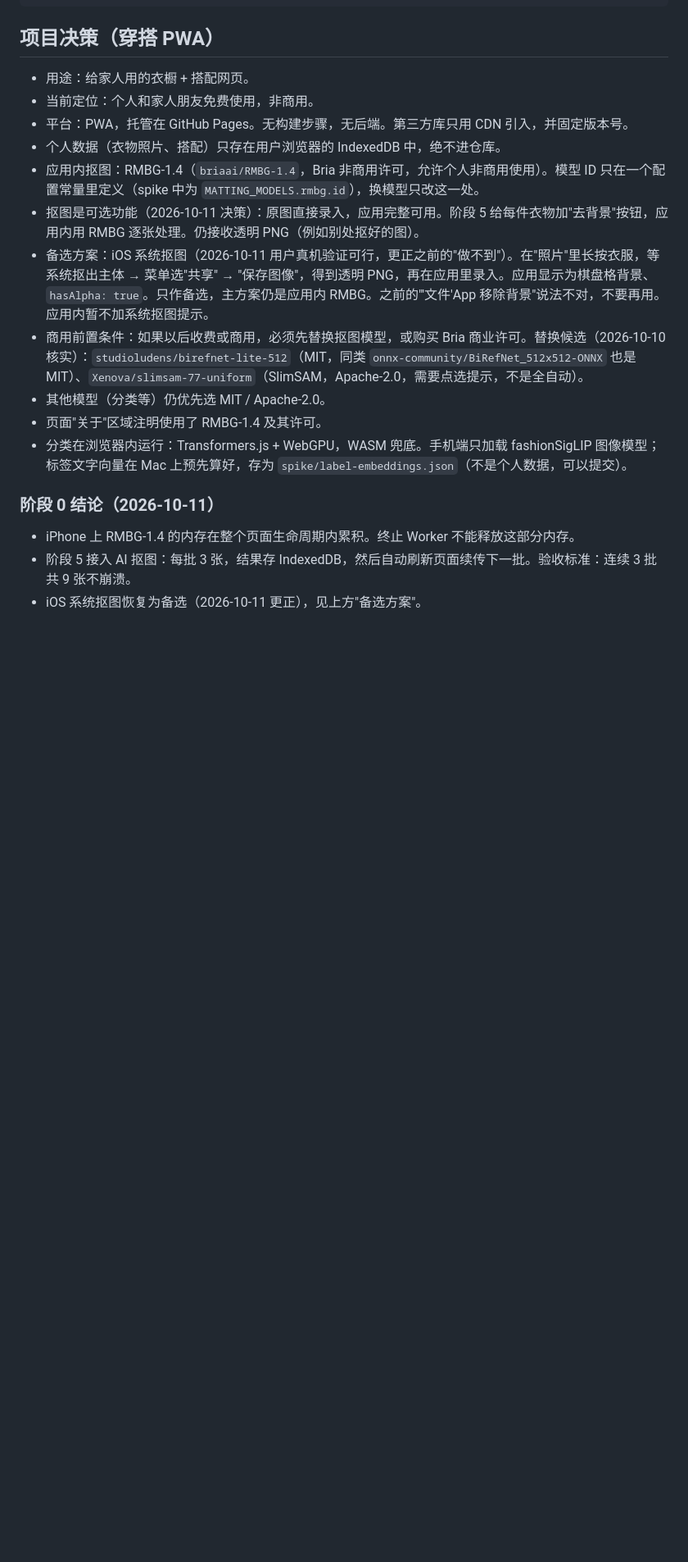
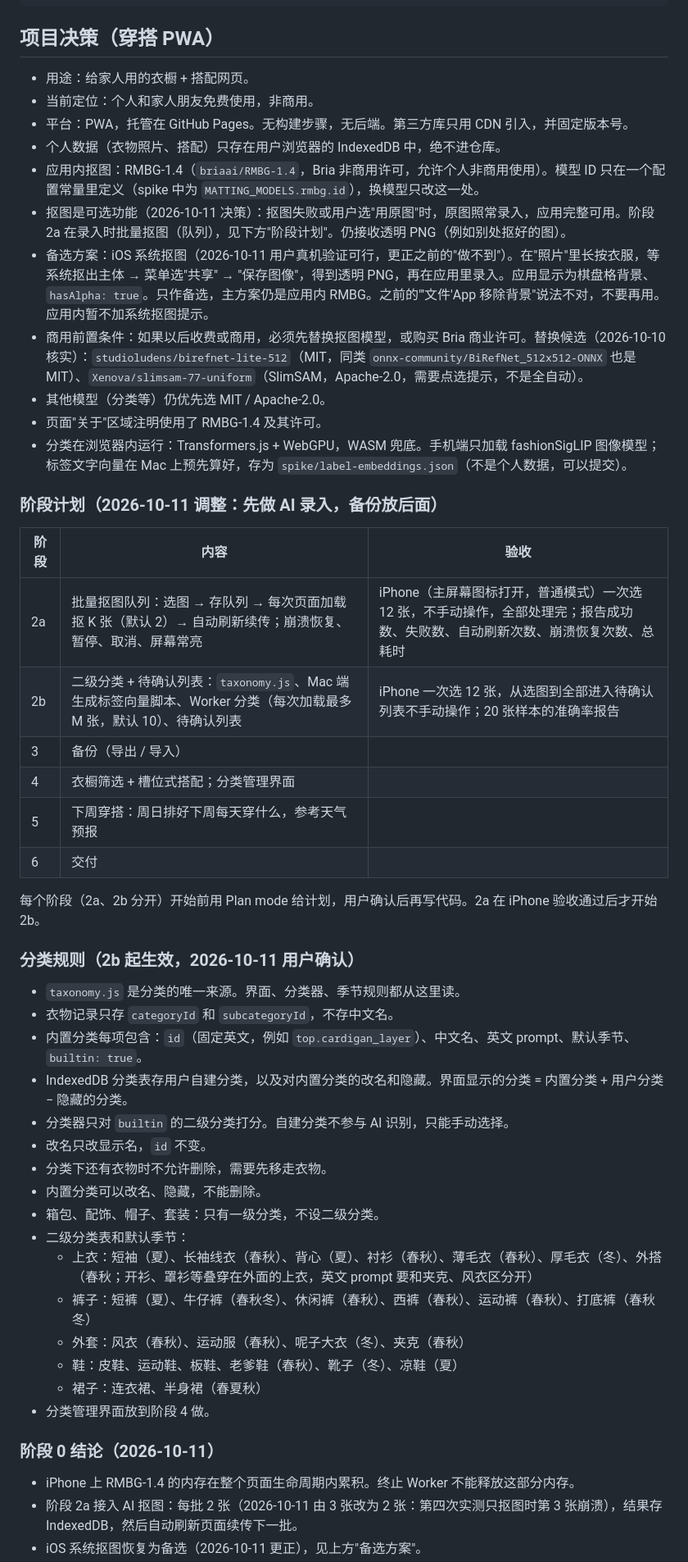
Before and after one commit to Vincennes-Wang/closet, a Markdown page: CLAUDE.md, the part around one of its changes. Shown at 82% size. GitHub-like rendering; blank space fills up the shorter version.

Commit message:
docs: reorder stages (2a matting queue, 2b taxonomy, 3 backup…); batch size 2; category rules
Co-Authored-By: Claude Opus 5.5 (1M context) <noreply@anthropic.com>

```diff
--- a/CLAUDE.md
+++ b/CLAUDE.md
@@ -51,14 +51,44 @@
 - 平台：PWA，托管在 GitHub Pages。无构建步骤，无后端。第三方库只用 CDN 引入，并固定版本号。
 - 个人数据（衣物照片、搭配）只存在用户浏览器的 IndexedDB 中，绝不进仓库。
 - 应用内抠图：RMBG-1.4（`briaai/RMBG-1.4`，Bria 非商用许可，允许个人非商用使用）。模型 ID 只在一个配置常量里定义（spike 中为 `MATTING_MODELS.rmbg.id`），换模型只改这一处。
-- 抠图是可选功能（2026-10-11 决策）：原图直接录入，应用完整可用。阶段 5 给每件衣物加"去背景"按钮，应用内用 RMBG 逐张处理。仍接收透明 PNG（例如别处抠好的图）。
+- 抠图是可选功能（2026-10-11 决策）：抠图失败或用户选"用原图"时，原图照常录入，应用完整可用。阶段 2a 在录入时批量抠图（队列），见下方"阶段计划"。仍接收透明 PNG（例如别处抠好的图）。
 - 备选方案：iOS 系统抠图（2026-10-11 用户真机验证可行，更正之前的"做不到"）。在"照片"里长按衣服，等系统抠出主体 → 菜单选"共享" → "保存图像"，得到透明 PNG，再在应用里录入。应用显示为棋盘格背景、`hasAlpha: true`。只作备选，主方案仍是应用内 RMBG。之前的"'文件'App 移除背景"说法不对，不要再用。应用内暂不加系统抠图提示。
 - 商用前置条件：如果以后收费或商用，必须先替换抠图模型，或购买 Bria 商业许可。替换候选（2026-10-10 核实）：`studioludens/birefnet-lite-512`（MIT，同类 `onnx-community/BiRefNet_512x512-ONNX` 也是 MIT）、`Xenova/slimsam-77-uniform`（SlimSAM，Apache-2.0，需要点选提示，不是全自动）。
 - 其他模型（分类等）仍优先选 MIT / Apache-2.0。
 - 页面"关于"区域注明使用了 RMBG-1.4 及其许可。
 - 分类在浏览器内运行：Transformers.js + WebGPU，WASM 兜底。手机端只加载 fashionSigLIP 图像模型；标签文字向量在 Mac 上预先算好，存为 `spike/label-embeddings.json`（不是个人数据，可以提交）。
 
+### 阶段计划（2026-10-11 调整：先做 AI 录入，备份放后面）
+| 阶段 | 内容 | 验收 |
+|---|---|---|
+| 2a | 批量抠图队列：选图 → 存队列 → 每次页面加载抠 K 张（默认 2）→ 自动刷新续传；崩溃恢复、暂停、取消、屏幕常亮 | iPhone（主屏幕图标打开，普通模式）一次选 12 张，不手动操作，全部处理完；报告成功数、失败数、自动刷新次数、崩溃恢复次数、总耗时 |
+| 2b | 二级分类 + 待确认列表：`taxonomy.js`、Mac 端生成标签向量脚本、Worker 分类（每次加载最多 M 张，默认 10）、待确认列表 | iPhone 一次选 12 张，从选图到全部进入待确认列表不手动操作；20 张样本的准确率报告 |
+| 3 | 备份（导出 / 导入） | |
+| 4 | 衣橱筛选 + 槽位式搭配；分类管理界面 | |
+| 5 | 下周穿搭：周日排好下周每天穿什么，参考天气预报 | |
+| 6 | 交付 | |
+
+每个阶段（2a、2b 分开）开始前用 Plan mode 给计划，用户确认后再写代码。2a 在 iPhone 验收通过后才开始 2b。
+
+### 分类规则（2b 起生效，2026-10-11 用户确认）
+- `taxonomy.js` 是分类的唯一来源。界面、分类器、季节规则都从这里读。
+- 衣物记录只存 `categoryId` 和 `subcategoryId`，不存中文名。
+- 内置分类每项包含：`id`（固定英文，例如 `top.cardigan_layer`）、中文名、英文 prompt、默认季节、`builtin: true`。
+- IndexedDB 分类表存用户自建分类，以及对内置分类的改名和隐藏。界面显示的分类 = 内置分类 + 用户分类 − 隐藏的分类。
+- 分类器只对 `builtin` 的二级分类打分。自建分类不参与 AI 识别，只能手动选择。
+- 改名只改显示名，`id` 不变。
+- 分类下还有衣物时不允许删除，需要先移走衣物。
+- 内置分类可以改名、隐藏，不能删除。
+- 箱包、配饰、帽子、套装：只有一级分类，不设二级分类。
+- 二级分类表和默认季节：
+  - 上衣：短袖（夏）、长袖线衣（春秋）、背心（夏）、衬衫（春秋）、薄毛衣（春秋）、厚毛衣（冬）、外搭（春秋；开衫、罩衫等叠穿在外面的上衣，英文 prompt 要和夹克、风衣区分开）
+  - 裤子：短裤（夏）、牛仔裤（春秋冬）、休闲裤（春秋）、西裤（春秋）、运动裤（春秋）、打底裤（春秋冬）
+  - 外套：风衣（春秋）、运动服（春秋）、呢子大衣（冬）、夹克（春秋）
+  - 鞋：皮鞋、运动鞋、板鞋、老爹鞋（春秋）、靴子（冬）、凉鞋（夏）
+  - 裙子：连衣裙、半身裙（春夏秋）
+- 分类管理界面放到阶段 4 做。
+
 ### 阶段 0 结论（2026-10-11）
 - iPhone 上 RMBG-1.4 的内存在整个页面生命周期内累积。终止 Worker 不能释放这部分内存。
-- 阶段 5 接入 AI 抠图：每批 3 张，结果存 IndexedDB，然后自动刷新页面续传下一批。验收标准：连续 3 批共 9 张不崩溃。
+- 阶段 2a 接入 AI 抠图：每批 2 张（2026-10-11 由 3 张改为 2 张：第四次实测只抠图时第 3 张崩溃），结果存 IndexedDB，然后自动刷新页面续传下一批。
 - iOS 系统抠图恢复为备选（2026-10-11 更正），见上方"备选方案"。
```
Also changed, not shown: other parts of CLAUDE.md (+1 -1 lines), PROGRESS.md (+7 -7 lines).
